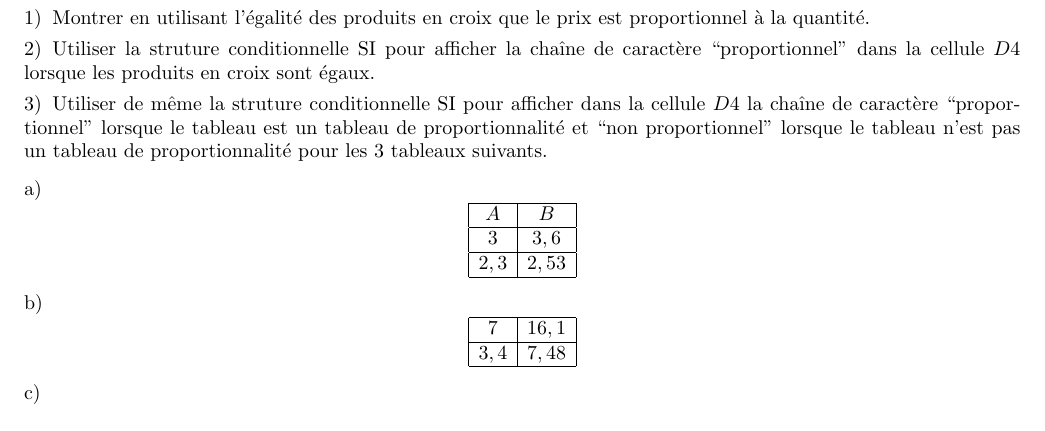
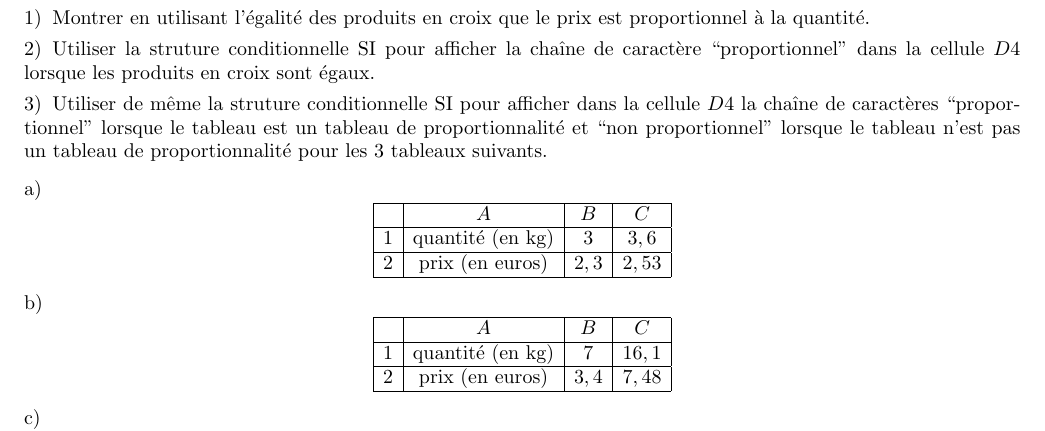
Before and after one commit to jipic5/TP_informatique, a LaTeX document (Quatrieme/proportionnalite.tex): part of page 2 of 2, cut so that both start at the same text. Compiled offline with pdfLaTeX.

Commit message:
Correction des tableaux

```diff
--- a/Quatrieme/proportionnalite.tex
+++ b/Quatrieme/proportionnalite.tex
@@ -165,15 +166,15 @@ On considère le tableau suivant indiquant le prix d'un produit dont la quantit
 \begin{enumerate}[leftmargin=0cm,itemindent=.5cm,labelwidth=\itemindent,labelsep=0cm,align=left,label=\arabic*)]
 
 \item Montrer en utilisant l'égalité des produits en croix que le prix est proportionnel à la quantité.
+
+  % Utilisation de la fonction SI
 \item Utiliser la struture conditionnelle SI pour afficher la chaîne de caractère ``proportionnel'' dans la cellule $D4$ lorsque les produits en croix sont égaux.
-
-
 
 % Commande sous tableur :
 % =if(B1*C2=B2*C1;"Prop";"non Prop")
 
 \item Utiliser de même la struture conditionnelle SI pour afficher dans la cellule $D4$
-  la chaîne de caractère ``proportionnel''  lorsque le tableau est un tableau de proportionnalité
+  la chaîne de caractères ``proportionnel''  lorsque le tableau est un tableau de proportionnalité
   et ``non proportionnel'' lorsque le tableau n'est pas un tableau de proportionnalité pour les $3$ tableaux suivants.
 
 
@@ -182,13 +183,13 @@ On considère le tableau suivant indiquant le prix d'un produit dont la quantit
   \item
     % tableau de non-proportionnalité
     \begin{equation*}
-      \begin{array}{|c|c|}
+      \begin{array}{|c|c|c|c|}
         \hline
-        A & B \\
+        & A & B & C \\
         \hline
-        3 & 3,6 \\
+        1 & \textrm{quantité (en kg)} & 3 & 3,6 \\
         \hline
-        2,3 & 2,53 \\
+        2 & \textrm{prix (en euros)} & 2,3 & 2,53 \\
         \hline
       \end{array}
     \end{equation*}
@@ -196,11 +197,13 @@ On considère le tableau suivant indiquant le prix d'un produit dont la quantit
   \item
     % tableau de non-proportionnalité
     \begin{equation*}
-      \begin{array}{|c|c|}
+      \begin{array}{|c|c|c|c|}
         \hline
-        7 & 16,1 \\
+        & A & B & C \\
         \hline
-        3,4 & 7,48 \\
+        1 & \textrm{quantité (en kg)} & 7 & 16,1 \\
+        \hline
+        2 & \textrm{prix (en euros)} & 3,4 & 7,48 \\
         \hline
       \end{array}
     \end{equation*}
```
Also changed, not shown: Quatrieme/proportionnalite.pdf, Quatrieme/proportionnalite.tex (9 more changed lines).
